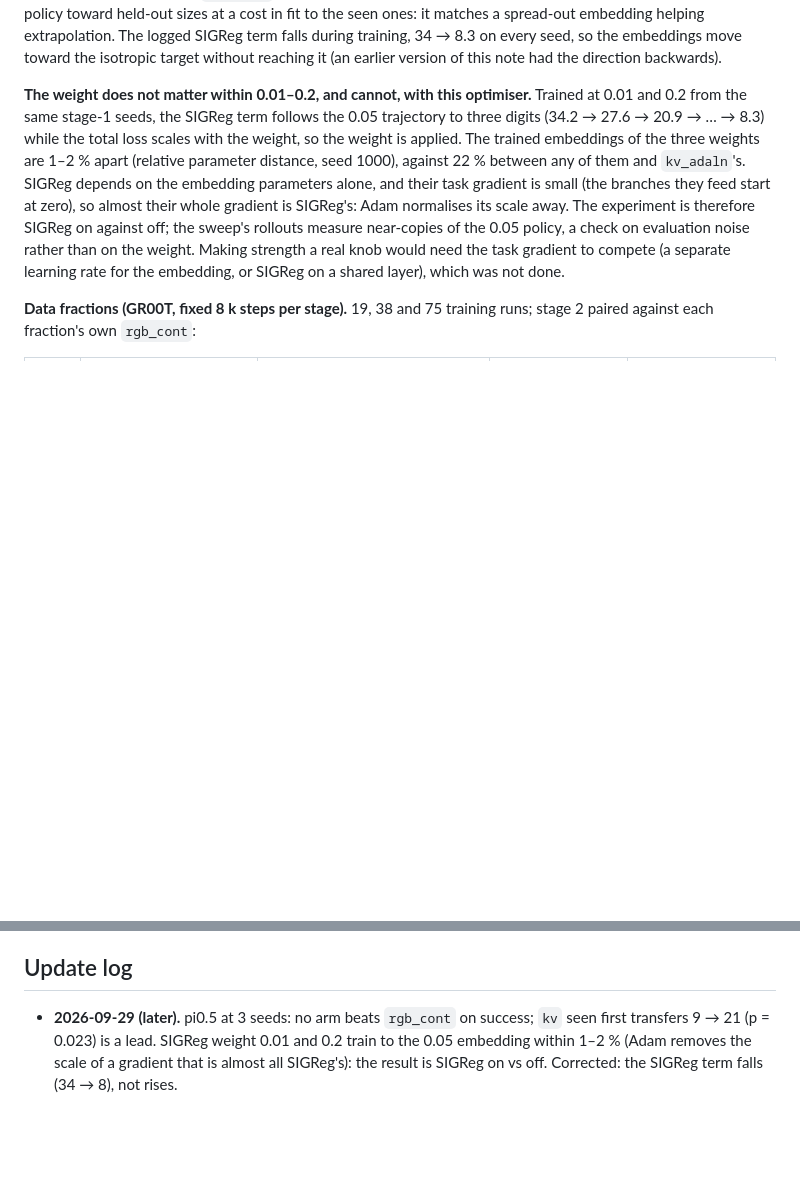
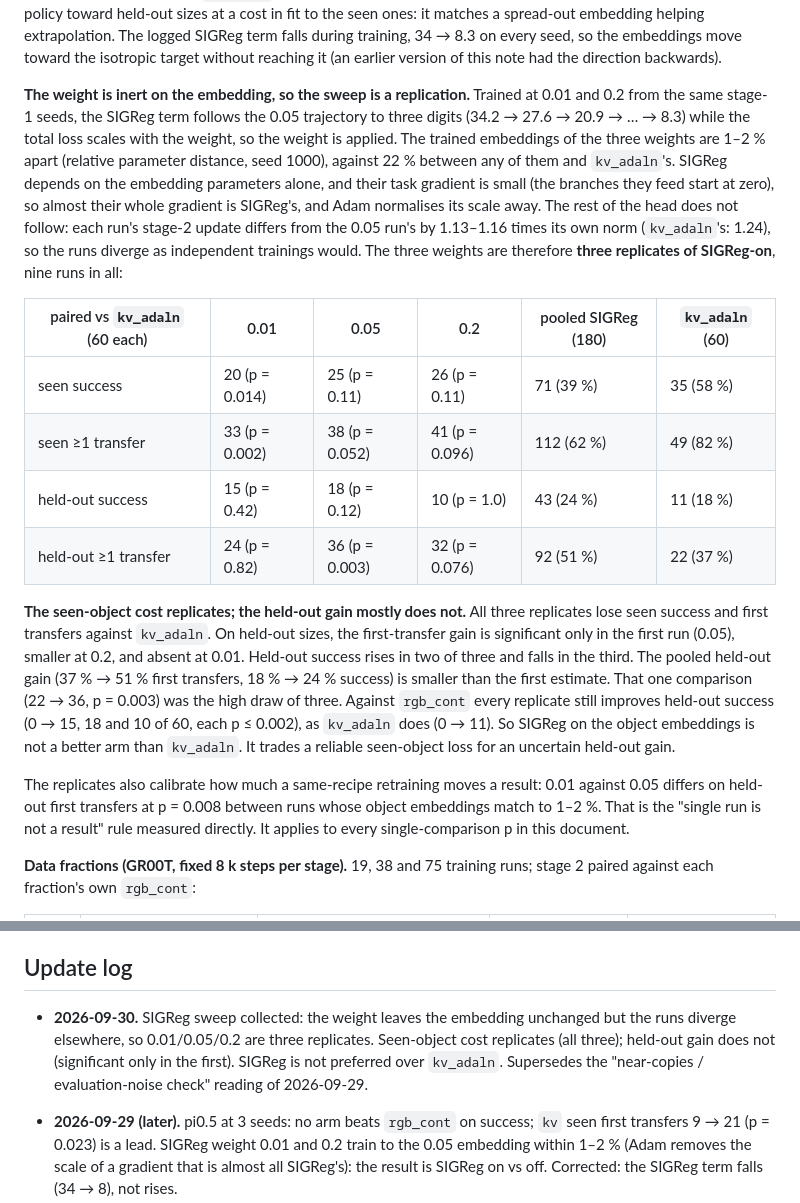
Before and after one commit to Alonso94/OCT_VLA, a Markdown page: docs/research_questions.md, 2 parts joined by grey strips. Rendered like a GitHub page; blank space fills up the shorter version.

Commit message:
docs(research_questions): SIGReg sweep as three replicates -- seen cost replicates, held-out gain does not
Co-Authored-By: Claude Opus 5.5 (1M context) <noreply@anthropic.com>

```diff
--- a/docs/research_questions.md
+++ b/docs/research_questions.md
@@ -769,20 +769,44 @@ during training, 34 → 8.3 on every seed, so the embeddings move toward the
 isotropic target without reaching it (an earlier version of this note had
 the direction backwards).
 
-**The weight does not matter within 0.01–0.2, and cannot, with this
-optimiser.** Trained at 0.01 and 0.2 from the same stage-1 seeds, the SIGReg
-term follows the 0.05 trajectory to three digits (34.2 → 27.6 → 20.9 → … →
-8.3) while the total loss scales with the weight, so the weight is applied.
-The trained embeddings of the three weights are 1–2 % apart (relative
-parameter distance, seed 1000), against 22 % between any of them and
-`kv_adaln`'s. SIGReg depends on the embedding parameters alone, and their
-task gradient is small (the branches they feed start at zero), so almost
-their whole gradient is SIGReg's: Adam normalises its scale away. The
-experiment is therefore SIGReg on against off; the sweep's rollouts measure
-near-copies of the 0.05 policy, a check on evaluation noise rather than on
-the weight. Making strength a real knob would need the task gradient to
-compete (a separate learning rate for the embedding, or SIGReg on a shared
-layer), which was not done.
+**The weight is inert on the embedding, so the sweep is a replication.**
+Trained at 0.01 and 0.2 from the same stage-1 seeds, the SIGReg term follows
+the 0.05 trajectory to three digits (34.2 → 27.6 → 20.9 → … → 8.3) while the
+total loss scales with the weight, so the weight is applied. The trained
+embeddings of the three weights are 1–2 % apart (relative parameter distance,
+seed 1000), against 22 % between any of them and `kv_adaln`'s. SIGReg depends
+on the embedding parameters alone, and their task gradient is small (the
+branches they feed start at zero), so almost their whole gradient is
+SIGReg's, and Adam normalises its scale away. The rest of the head does not
+follow: each run's stage-2 update differs from the 0.05 run's by 1.13–1.16
+times its own norm (`kv_adaln`'s: 1.24), so the runs diverge as independent
+trainings would. The three weights are therefore **three replicates of
+SIGReg-on**, nine runs in all:
+
+| paired vs `kv_adaln` (60 each) | 0.01 | 0.05 | 0.2 | pooled SIGReg (180) | `kv_adaln` (60) |
+|---|---|---|---|---|---|
+| seen success | 20 (p = 0.014) | 25 (p = 0.11) | 26 (p = 0.11) | 71 (39 %) | 35 (58 %) |
+| seen ≥1 transfer | 33 (p = 0.002) | 38 (p = 0.052) | 41 (p = 0.096) | 112 (62 %) | 49 (82 %) |
+| held-out success | 15 (p = 0.42) | 18 (p = 0.12) | 10 (p = 1.0) | 43 (24 %) | 11 (18 %) |
+| held-out ≥1 transfer | 24 (p = 0.82) | 36 (p = 0.003) | 32 (p = 0.076) | 92 (51 %) | 22 (37 %) |
+
+**The seen-object cost replicates; the held-out gain mostly does not.** All
+three replicates lose seen success and first transfers against `kv_adaln`. On
+held-out sizes, the first-transfer gain is significant only in the first run
+(0.05), smaller at 0.2, and absent at 0.01. Held-out success rises in two of
+three and falls in the third. The pooled held-out gain (37 % → 51 % first
+transfers, 18 % → 24 % success) is smaller than the first estimate. That one
+comparison (22 → 36, p = 0.003) was the high draw of three. Against
+`rgb_cont` every replicate still improves held-out success (0 → 15, 18 and
+10 of 60, each p ≤ 0.002), as `kv_adaln` does (0 → 11).
+So SIGReg on the object embeddings is not a better arm than `kv_adaln`. It
+trades a reliable seen-object loss for an uncertain held-out gain.
+
+The replicates also calibrate how much a same-recipe retraining moves a
+result: 0.01 against 0.05 differs on held-out first transfers at p = 0.008
+between runs whose object embeddings match to 1–2 %. That is
+the "single run is not a result" rule measured directly. It applies to
+every single-comparison p in this document.
 
 **Data fractions (GR00T, fixed 8 k steps per stage).** 19, 38 and 75 training
 runs; stage 2 paired against each fraction's own `rgb_cont`:
@@ -932,6 +956,11 @@ lookup) to 16, and is tested on the bowl → cup category holdout.
 
 ## Update log
 
+- **2026-09-30.** SIGReg sweep collected: the weight leaves the embedding
+  unchanged but the runs diverge elsewhere, so 0.01/0.05/0.2 are three
+  replicates. Seen-object cost replicates (all three); held-out gain does not
+  (significant only in the first). SIGReg is not preferred over `kv_adaln`.
+  Supersedes the "near-copies / evaluation-noise check" reading of 2026-09-29.
 - **2026-09-29 (later).** pi0.5 at 3 seeds: no arm beats `rgb_cont` on success;
   `kv` seen first transfers 9 → 21 (p = 0.023) is a lead. SIGReg weight 0.01
   and 0.2 train to the 0.05 embedding within 1–2 % (Adam removes the scale of
```
